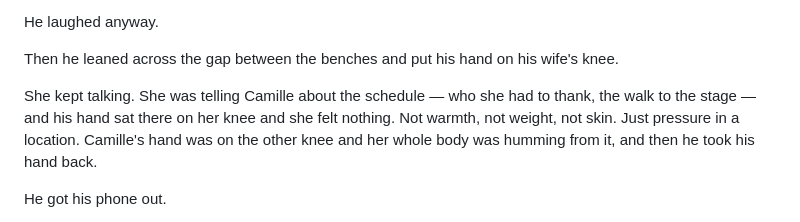
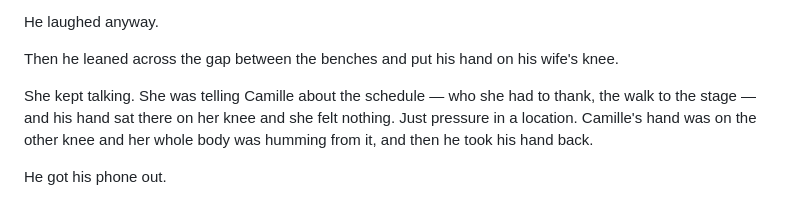
Before and after one commit to 75hhpgy4zv-del/Claude, a Markdown page: chapter_9_best_actress.md, the part around the change. GitHub-like rendering.

Commit message:
Cut 'Not warmth, not weight, not skin' — overwritten nothing
Co-Authored-By: Claude Opus 4.6 <noreply@anthropic.com>
Claude-Session: https://claude.ai/code/session_01G5ZuweUDj84ncrsdLpUW3w

```diff
--- a/chapter_9_best_actress.md
+++ b/chapter_9_best_actress.md
@@ -154,7 +154,7 @@ He laughed anyway.
 
 Then he leaned across the gap between the benches and put his hand on his wife's knee.
 
-She kept talking. She was telling Camille about the schedule — who she had to thank, the walk to the stage — and his hand sat there on her knee and she felt nothing. Not warmth, not weight, not skin. Just pressure in a location. Camille's hand was on the other knee and her whole body was humming from it, and then he took his hand back.
+She kept talking. She was telling Camille about the schedule — who she had to thank, the walk to the stage — and his hand sat there on her knee and she felt nothing. Just pressure in a location. Camille's hand was on the other knee and her whole body was humming from it, and then he took his hand back.
 
 He got his phone out.
 
```
